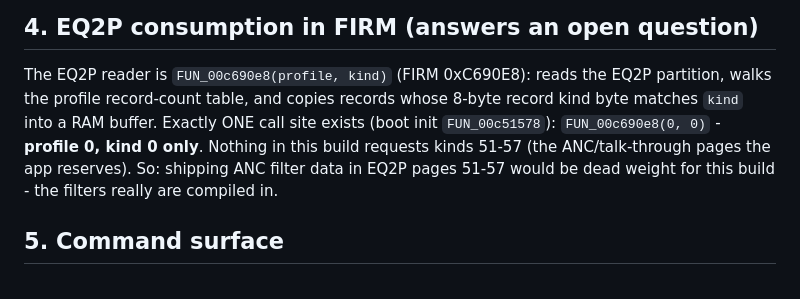
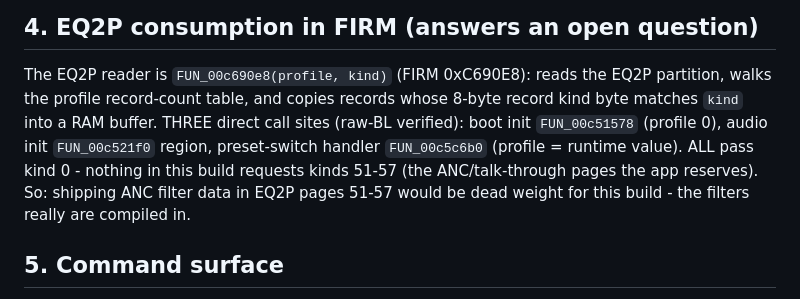
Before and after one commit to spacedouut/OpenHuilian, a Markdown page: data/analysis/night-shift-findings.md, the part around the change. Rendered like a GitHub page.

```diff
--- a/data/analysis/night-shift-findings.md
+++ b/data/analysis/night-shift-findings.md
@@ -63,10 +63,11 @@ ROM services from patched code the same way FIRM does.
 
 The EQ2P reader is `FUN_00c690e8(profile, kind)` (FIRM 0xC690E8): reads the EQ2P partition,
 walks the profile record-count table, and copies records whose 8-byte record kind byte
-matches `kind` into a RAM buffer. Exactly ONE call site exists (boot init `FUN_00c51578`):
-`FUN_00c690e8(0, 0)` - **profile 0, kind 0 only**. Nothing in this build requests kinds
-51-57 (the ANC/talk-through pages the app reserves). So: shipping ANC filter data in EQ2P
-pages 51-57 would be dead weight for this build - the filters really are compiled in.
+matches `kind` into a RAM buffer. THREE direct call sites (raw-BL verified): boot init
+`FUN_00c51578` (profile 0), audio init `FUN_00c521f0` region, preset-switch handler
+`FUN_00c5c6b0` (profile = runtime value). ALL pass kind 0 - nothing in this build requests
+kinds 51-57 (the ANC/talk-through pages the app reserves). So: shipping ANC filter data in
+EQ2P pages 51-57 would be dead weight for this build - the filters really are compiled in.
 
 ## 5. Command surface
 
```
Also changed, not shown: docs/21-night-shift.md (+7 -9 lines).
